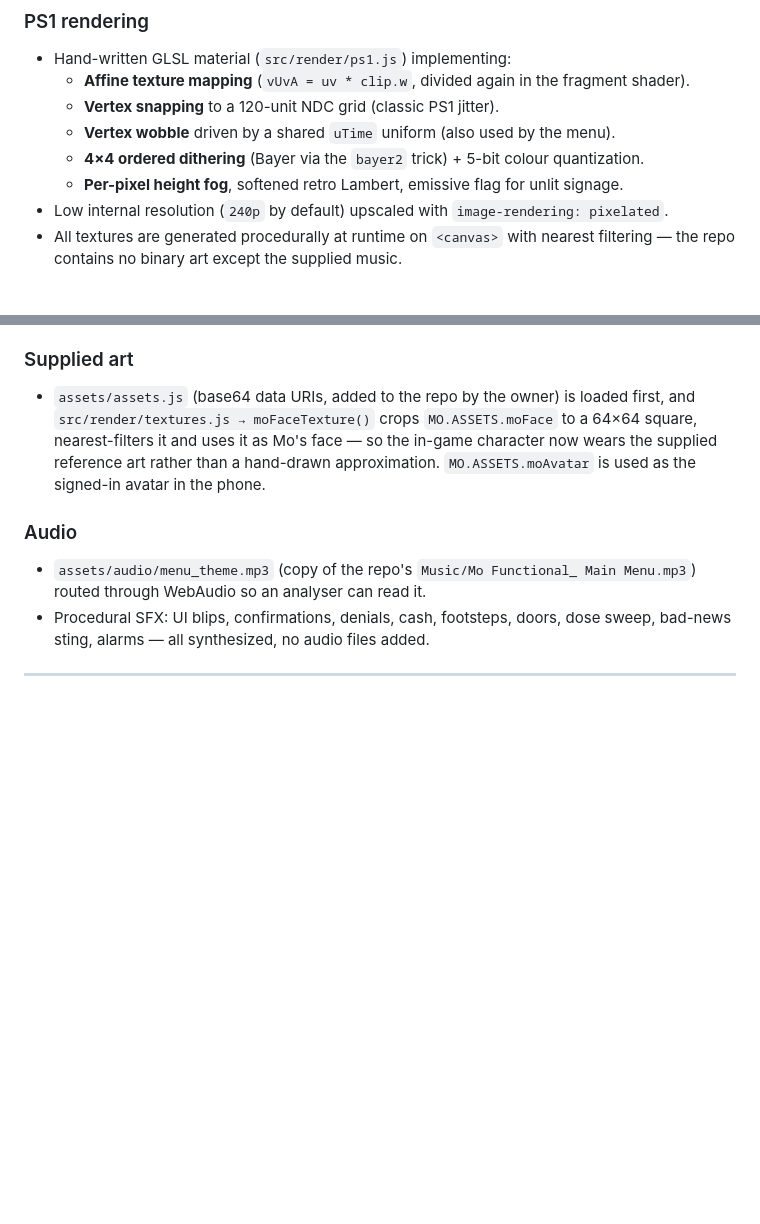
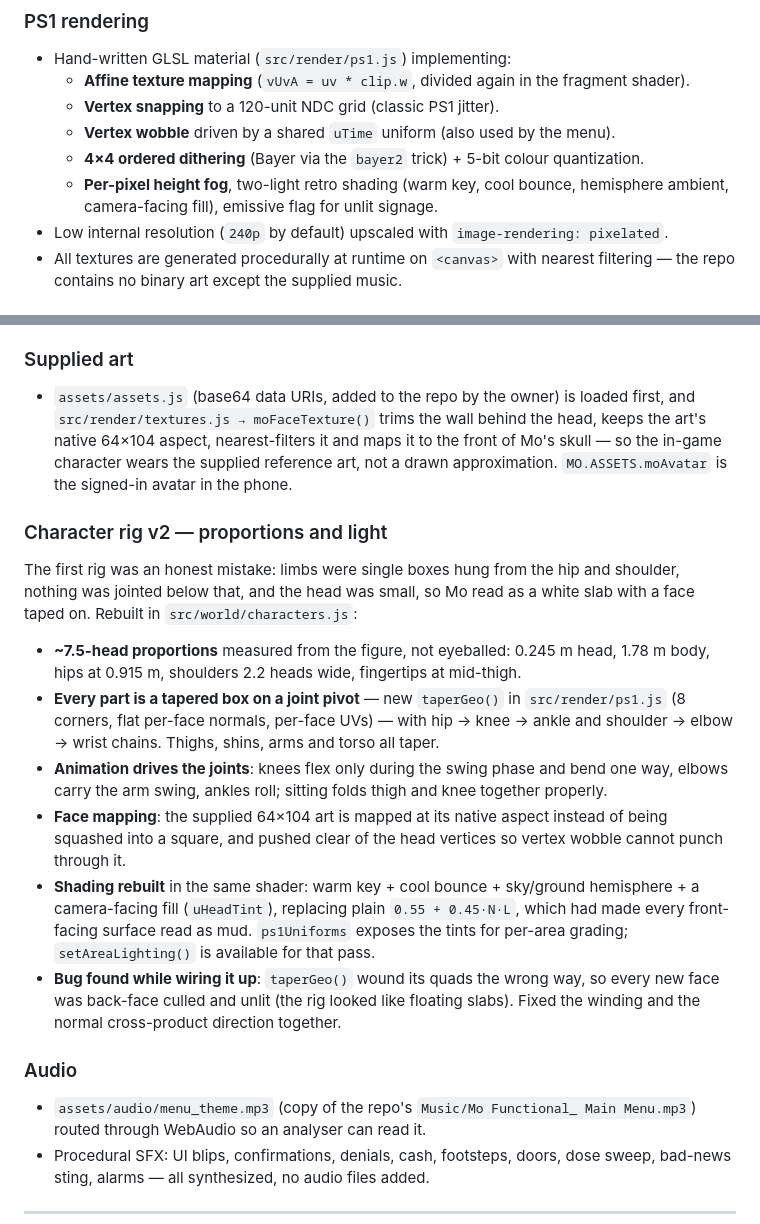
Before and after one commit to XiONDiGiTaL/mofunctional, a Markdown page: docs/DEVLOG.md, 2 parts joined by grey strips. Rendered like a GitHub page; blank space fills up the shorter version.

```diff
--- a/docs/DEVLOG.md
+++ b/docs/DEVLOG.md
@@ -25,7 +25,8 @@ developer picking this up, read **Directives**, **Architecture**, then **TODO**.
   - **Vertex snapping** to a 120-unit NDC grid (classic PS1 jitter).
   - **Vertex wobble** driven by a shared `uTime` uniform (also used by the menu).
   - **4×4 ordered dithering** (Bayer via the `bayer2` trick) + 5-bit colour quantization.
-  - **Per-pixel height fog**, softened retro Lambert, emissive flag for unlit signage.
+  - **Per-pixel height fog**, two-light retro shading (warm key, cool bounce, hemisphere
+    ambient, camera-facing fill), emissive flag for unlit signage.
 - Low internal resolution (`240p` by default) upscaled with `image-rendering: pixelated`.
 - All textures are generated procedurally at runtime on `<canvas>` with nearest filtering
   — the repo contains no binary art except the supplied music.
@@ -97,10 +98,32 @@ Every button calls a system function — there are no dead controls. The phone p
 
 ### Supplied art
 - `assets/assets.js` (base64 data URIs, added to the repo by the owner) is loaded first, and
-  `src/render/textures.js → moFaceTexture()` crops `MO.ASSETS.moFace` to a 64×64 square,
-  nearest-filters it and uses it as Mo's face — so the in-game character now wears the
-  supplied reference art rather than a hand-drawn approximation. `MO.ASSETS.moAvatar` is
-  used as the signed-in avatar in the phone.
+  `src/render/textures.js → moFaceTexture()` trims the wall behind the head, keeps the art's
+  native 64×104 aspect, nearest-filters it and maps it to the front of Mo's skull — so the
+  in-game character wears the supplied reference art, not a drawn approximation.
+  `MO.ASSETS.moAvatar` is the signed-in avatar in the phone.
+
+### Character rig v2 — proportions and light
+The first rig was an honest mistake: limbs were single boxes hung from the hip and shoulder,
+nothing was jointed below that, and the head was small, so Mo read as a white slab with a
+face taped on. Rebuilt in `src/world/characters.js`:
+- **~7.5-head proportions** measured from the figure, not eyeballed: 0.245 m head, 1.78 m
+  body, hips at 0.915 m, shoulders 2.2 heads wide, fingertips at mid-thigh.
+- **Every part is a tapered box on a joint pivot** — new `taperGeo()` in `src/render/ps1.js`
+  (8 corners, flat per-face normals, per-face UVs) — with hip → knee → ankle and
+  shoulder → elbow → wrist chains. Thighs, shins, arms and torso all taper.
+- **Animation drives the joints**: knees flex only during the swing phase and bend one way,
+  elbows carry the arm swing, ankles roll; sitting folds thigh and knee together properly.
+- **Face mapping**: the supplied 64×104 art is mapped at its native aspect instead of being
+  squashed into a square, and pushed clear of the head vertices so vertex wobble cannot
+  punch through it.
+- **Shading rebuilt** in the same shader: warm key + cool bounce + sky/ground hemisphere +
+  a camera-facing fill (`uHeadTint`), replacing plain `0.55 + 0.45·N·L`, which had made
+  every front-facing surface read as mud. `ps1Uniforms` exposes the tints for per-area
+  grading; `setAreaLighting()` is available for that pass.
+- **Bug found while wiring it up**: `taperGeo()` wound its quads the wrong way, so every new
+  face was back-face culled and unlit (the rig looked like floating slabs). Fixed the
+  winding and the normal cross-product direction together.
 
 ### Audio
 - `assets/audio/menu_theme.mp3` (copy of the repo's `Music/Mo Functional_ Main Menu.mp3`)
```
Also changed, not shown: README.md (+14 -7 lines), docs/GAME_DESIGN.md (+5 -2 lines), assets/img/gameplay_apartment.png, assets/img/gameplay_church.png, assets/img/gameplay_street.png, assets/img/menu.png, assets/img/mo_character.png (added), assets/img/phone_bank.png, 3 other files.
